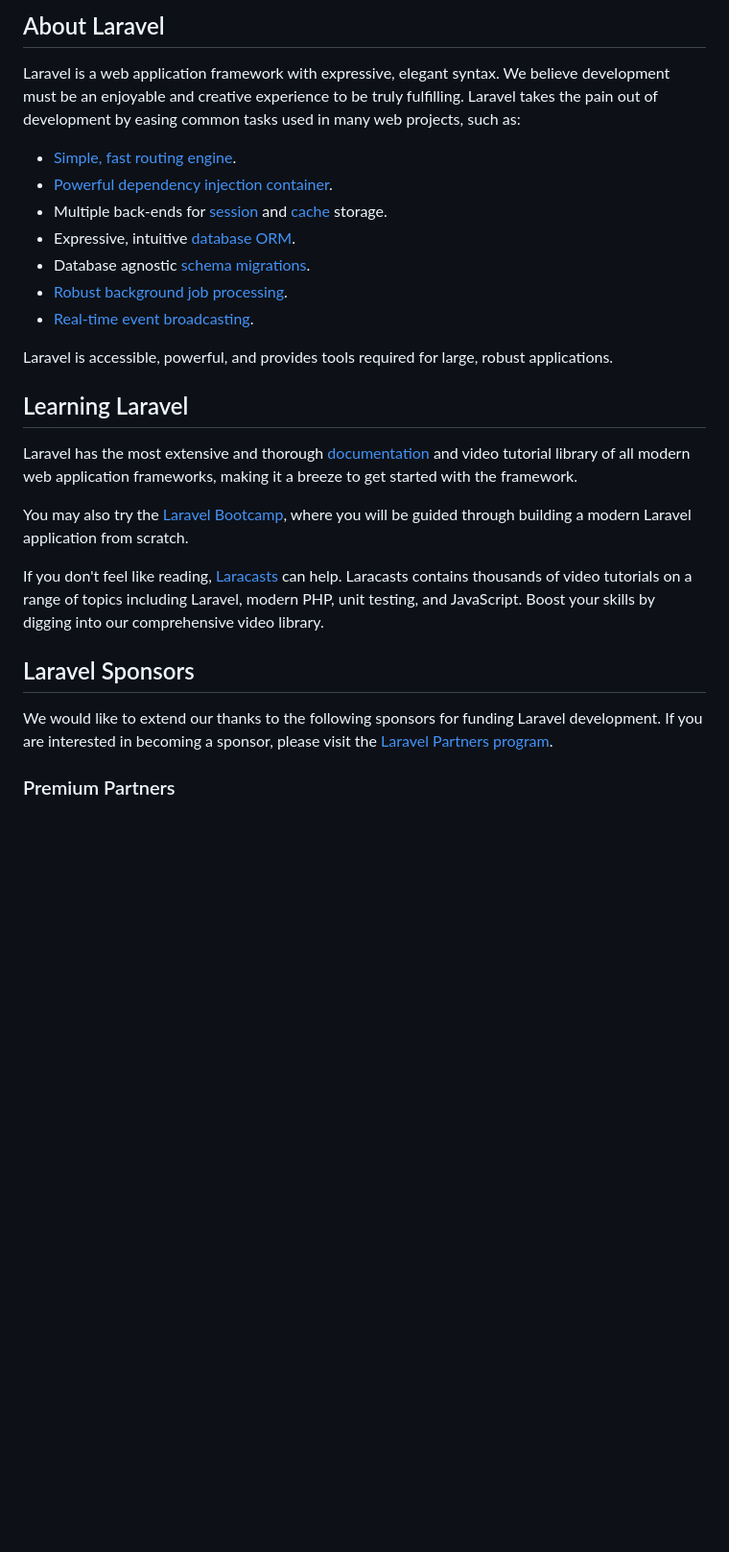
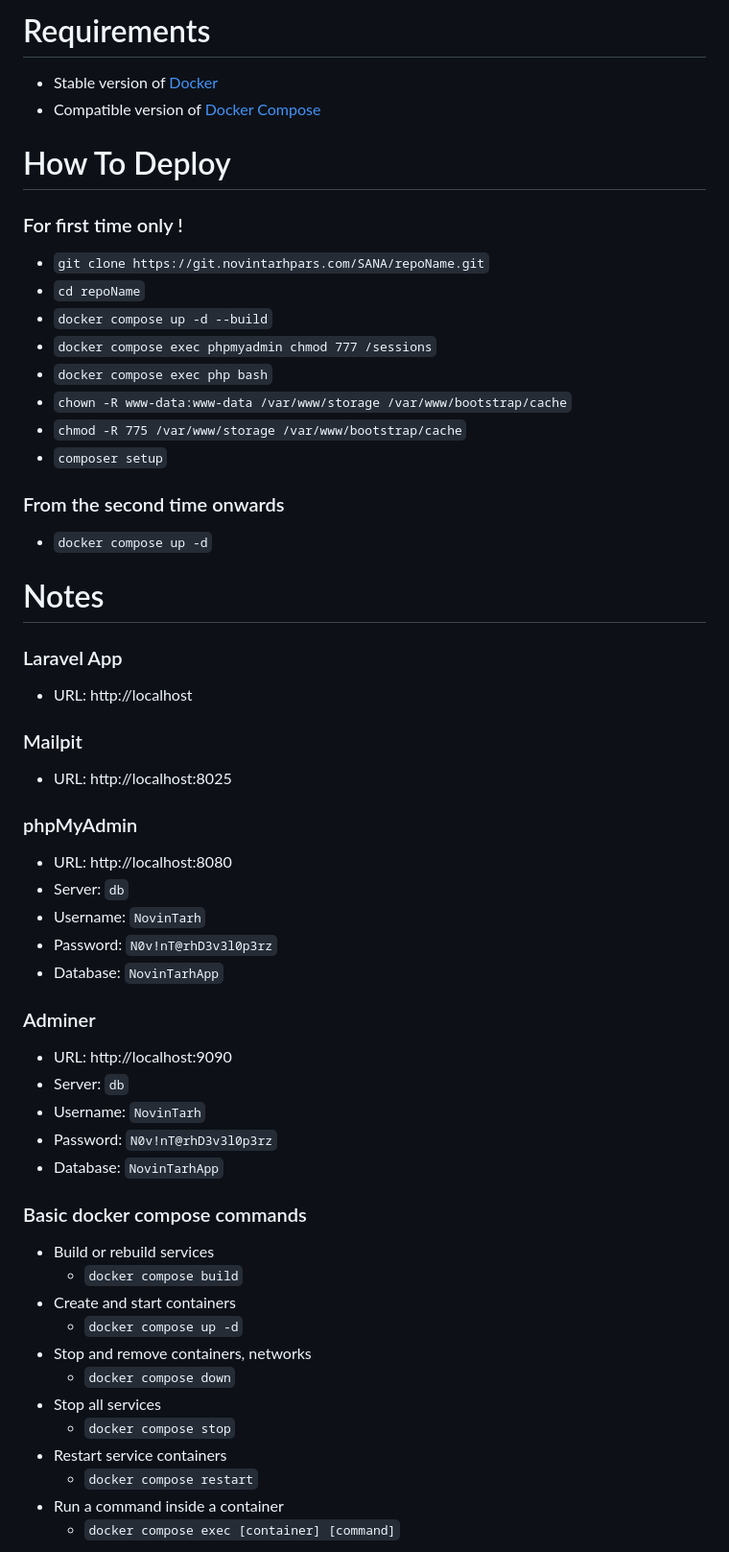
Before and after one commit to Mahdi946/aeeconference, a Markdown page: README.md, the part around one of its changes. Shown at 96% size. Rendered like a GitHub page; blank space fills up the shorter version.

```diff
--- a/README.md
+++ b/README.md
@@ -9,29 +18,57 @@
 
-## About Laravel
+# Requirements
+- Stable version of [Docker](https://docs.docker.com/engine/install/)
+- Compatible version of [Docker Compose](https://docs.docker.com/compose/install/#install-compose)
 
-Laravel is a web application framework with expressive, elegant syntax. We believe development must be an enjoyable and creative experience to be truly fulfilling. Laravel takes the pain out of development by easing common tasks used in many web projects, such as:
+# How To Deploy
 
-- [Simple, fast routing engine](https://laravel.com/docs/routing).
-- [Powerful dependency injection container](https://laravel.com/docs/container).
-- Multiple back-ends for [session](https://laravel.com/docs/session) and [cache](https://laravel.com/docs/cache) storage.
-- Expressive, intuitive [database ORM](https://laravel.com/docs/eloquent).
-- Database agnostic [schema migrations](https://laravel.com/docs/migrations).
-- [Robust background job processing](https://laravel.com/docs/queues).
-- [Real-time event broadcasting](https://laravel.com/docs/broadcasting).
+### For first time only !
+- `git clone https://git.novintarhpars.com/SANA/repoName.git`
+- `cd repoName`
+- `docker compose up -d --build`
+- `docker compose exec phpmyadmin chmod 777 /sessions`
+- `docker compose exec php bash`
+- `chown -R www-data:www-data /var/www/storage /var/www/bootstrap/cache`
+- `chmod -R 775 /var/www/storage /var/www/bootstrap/cache`
+- `composer setup`
 
-Laravel is accessible, powerful, and provides tools required for large, robust applications.
+### From the second time onwards
+- `docker compose up -d`
 
-## Learning Laravel
+# Notes
 
-Laravel has the most extensive and thorough [documentation](https://laravel.com/docs) and video tutorial library of all modern web application frameworks, making it a breeze to get started with the framework.
 
-You may also try the [Laravel Bootcamp](https://bootcamp.laravel.com), where you will be guided through building a modern Laravel application from scratch.
+### Laravel App
+- URL: http://localhost
 
-If you don't feel like reading, [Laracasts](https://laracasts.com) can help. Laracasts contains thousands of video tutorials on a range of topics including Laravel, modern PHP, unit testing, and JavaScript. Boost your skills by digging into our comprehensive video library.
+### Mailpit
+- URL: http://localhost:8025
 
-## Laravel Sponsors
+### phpMyAdmin
+- URL: http://localhost:8080
+- Server: `db`
+- Username: `NovinTarh`
+- Password: `N0v!nT@rhD3v3l0p3rz`
+- Database: `NovinTarhApp`
 
-We would like to extend our thanks to the following sponsors for funding Laravel development. If you are interested in becoming a sponsor, please visit the [Laravel Partners program](https://partners.laravel.com).
+### Adminer
+- URL: http://localhost:9090
+- Server: `db`
+- Username: `NovinTarh`
+- Password: `N0v!nT@rhD3v3l0p3rz`
+- Database: `NovinTarhApp`
 
-### Premium Partners
+### Basic docker compose commands
+- Build or rebuild services
+    - `docker compose build`
+- Create and start containers
+    - `docker compose up -d`
+- Stop and remove containers, networks
+    - `docker compose down`
+- Stop all services
+    - `docker compose stop`
+- Restart service containers
+    - `docker compose restart`
+- Run a command inside a container
+    - `docker compose exec [container] [command]`
 
```
Also changed, not shown: other parts of README.md (+55 -33 lines).
